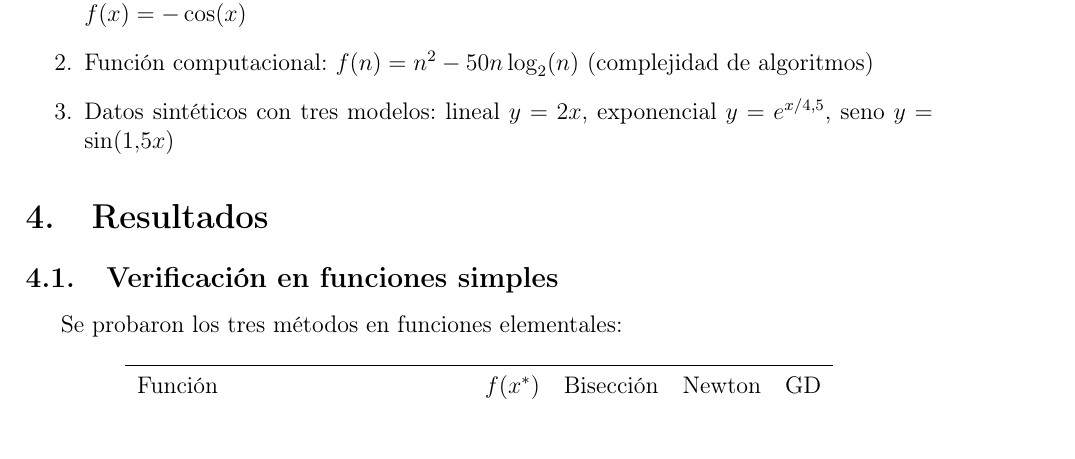
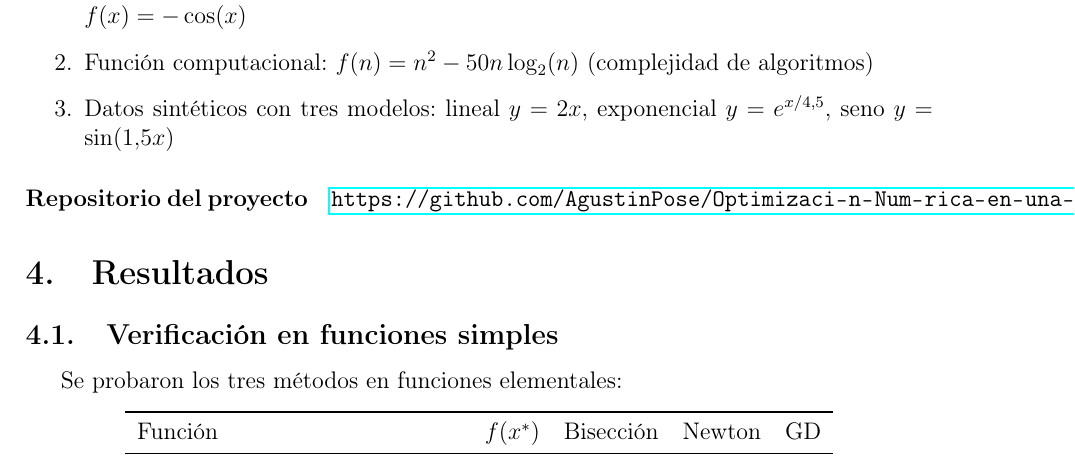
Before and after one commit to AgustinPose/Optimizaci-n-Num-rica-en-una-Dimensi-n, a LaTeX paper (reporte.tex): part of page 5 of 8, cut so that both start at the same text, the shorter picture padded with empty space. Compiled offline with pdfLaTeX.

Commit message:
Actualizo reporte

```diff
--- a/reporte.tex
+++ b/reporte.tex
@@ -81,6 +81,10 @@ Se utilizó un framework simbólico que permite:
     \item Función computacional: $f(n)=n^2-50n\log_2(n)$ (complejidad de algoritmos)
     \item Datos sintéticos con tres modelos: lineal $y=2x$, exponencial $y=e^{x/4.5}$, seno $y=\sin(1.5x)$
 \end{enumerate}
+
+
+\paragraph{Repositorio del proyecto}
+\url{https://github.com/AgustinPose/Optimizaci-n-Num-rica-en-una-Dimensi-n}
 
 \section{Resultados}
 \subsection{Verificación en funciones simples}
```
